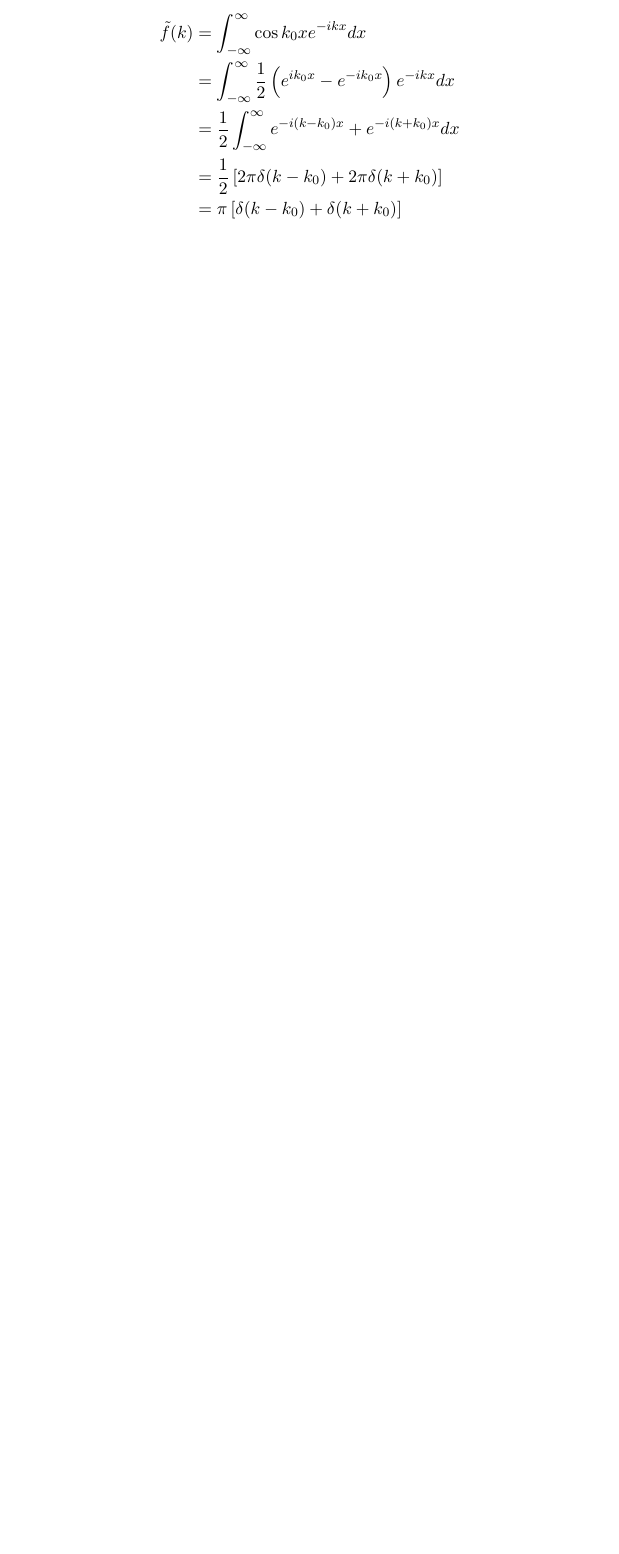
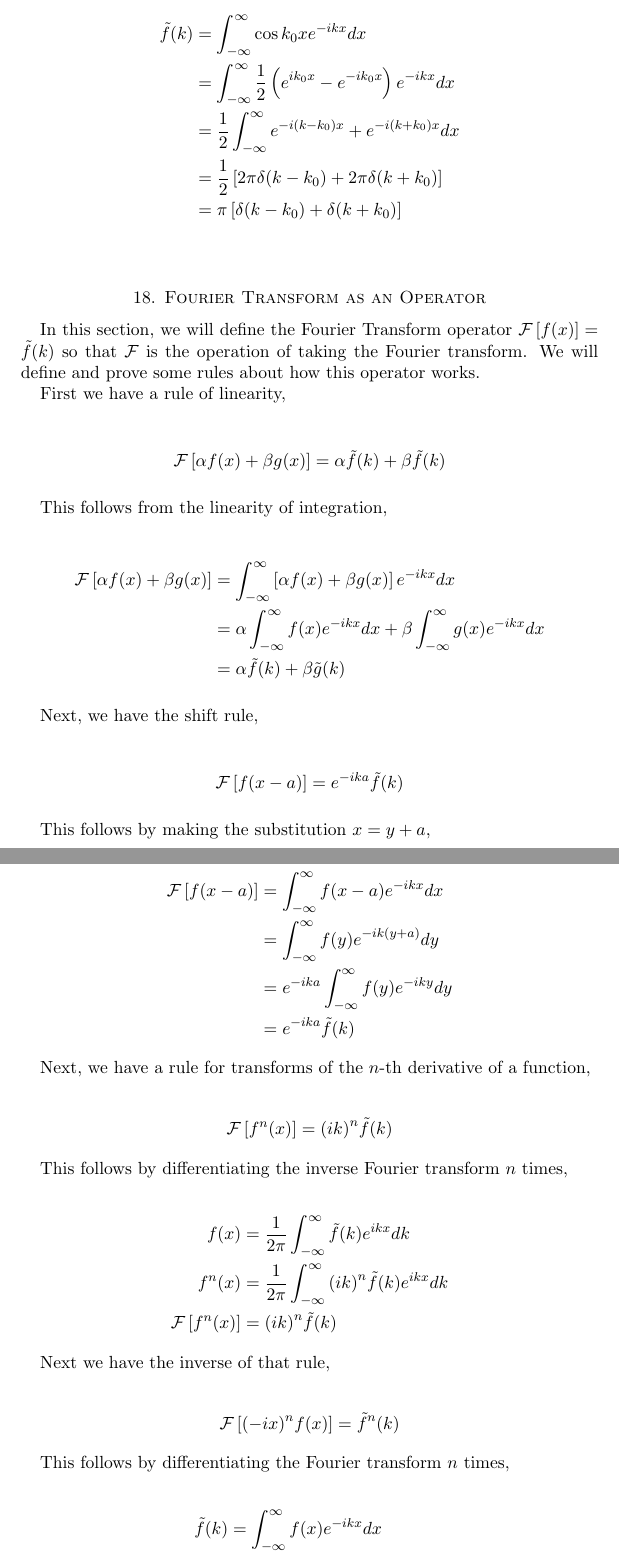
Before and after one commit to joebentley/physics, a LaTeX paper (maths/fourier/fourier.tex): part of page 23 of 23 before the commit and two parts of pages 23 and 24 of 25 after it, the two joined at a grey line, cut so that both start at the same text, the shorter picture padded with empty space. Compiled offline with pdfLaTeX.

Commit message:
Updated fourier notes

```diff
--- a/maths/fourier/fourier.tex
+++ b/maths/fourier/fourier.tex
@@ -836,3 +836,63 @@ In this section we will find the Fourier transform of $f(x) = \cos{k_0 x}$. The
                &= \pi \left[\delta(k-k_0) + \delta(k+k_0)\right]
 \end{align*}
 
+\section{Fourier Transform as an Operator}
+
+In this section, we will define the Fourier Transform operator $\mathcal{F}\left[f(x)\right] = \tilde{f}(k)$ so that $\mathcal{F}$ is the operation of taking the Fourier transform. We will define and prove some rules about how this operator works.
+
+First we have a rule of linearity,
+
+\begin{align*}
+  \mathcal{F}\left[\alpha f(x) + \beta g(x)\right] = \alpha\tilde{f}(k)+\beta\tilde{f}(k)
+\end{align*}
+
+This follows from the linearity of integration,
+
+\begin{align*}
+  \mathcal{F}\left[\alpha f(x) + \beta g(x)\right] &= \int_{-\infty}^{\infty} \left[\alpha f(x) + \beta g(x)\right] e^{-ikx} dx \\
+                                                   &= \alpha\int_{-\infty}^{\infty}f(x)e^{-ikx}dx + \beta\int_{-\infty}^{\infty}g(x)e^{-ikx}dx \\
+                                                   &= \alpha\tilde{f}(k) + \beta\tilde{g}(k)
+\end{align*}
+
+Next, we have the shift rule,
+
+\begin{align*}
+  \mathcal{F}\left[f(x-a)\right] = e^{-ika} \tilde{f}(k)
+\end{align*}
+
+This follows by making the substitution $x = y + a$,
+
+\begin{align*}
+  \mathcal{F}\left[f(x-a)\right] &= \int_{-\infty}^{\infty} f(x-a) e^{-ikx} dx \\
+                                 &= \int_{-\infty}^{\infty} f(y) e^{-ik(y+a)} dy \\
+                                 &= e^{-ika}\int_{-\infty}^{\infty} f(y) e^{-iky}dy \\
+                                 &= e^{-ika}\tilde{f}(k)
+\end{align*}
+
+Next, we have a rule for transforms of the $n$-th derivative of a function,
+
+\begin{align*}
+  \mathcal{F}\left[f^n(x)\right] = {(ik)}^n \tilde{f}(k)
+\end{align*}
+
+This follows by differentiating the inverse Fourier transform $n$ times,
+
+\begin{align*}
+  f(x) &= \frac{1}{2\pi} \int_{-\infty}^{\infty} \tilde{f}(k) e^{ikx} dk \\
+  f^n(x) &= \frac{1}{2\pi} \int_{-\infty}^{\infty} {(ik)}^n \tilde{f}(k) e^{ikx} dk \\
+  \mathcal{F}\left[f^n(x)\right] &= {(ik)}^n \tilde{f}(k)
+\end{align*}
+
+Next we have the inverse of that rule,
+
+\begin{align*}
+  \mathcal{F}\left[{(-ix)}^n f(x)\right] = \tilde{f}^n(k)
+\end{align*}
+
+This follows by differentiating the Fourier transform $n$ times,
+
+\begin{align*}
+  \tilde{f}(k) &= \int_{-\infty}^{\infty}f(x)e^{-ikx}dx\\
+  \tilde{f}^n(k) &= \int_{-\infty}^{\infty}{(-ik)}^nf(x)e^{-ikx} dx \\
+  \tilde{f}^n(k) &= \mathcal{F}\left[{(-ik)}^n f(x)\right]
+\end{align*}
```
Also changed, not shown: maths/fourier/fourier.pdf, maths/fourier/fourier.tex (34 more changed lines).
